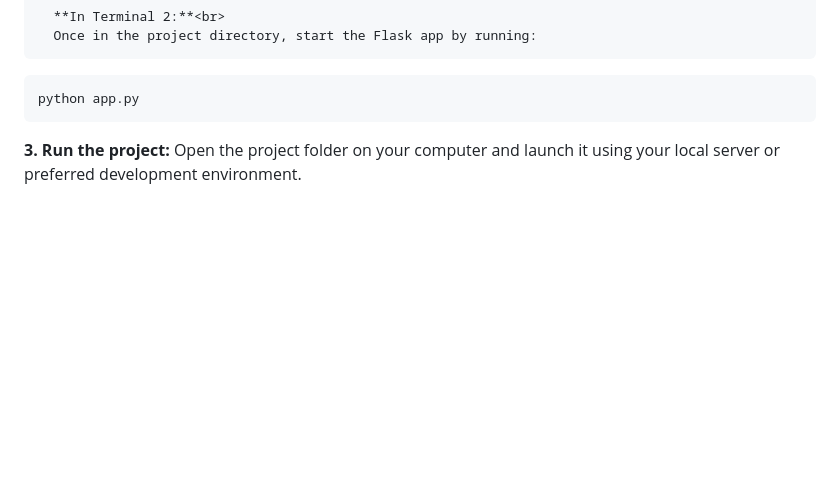
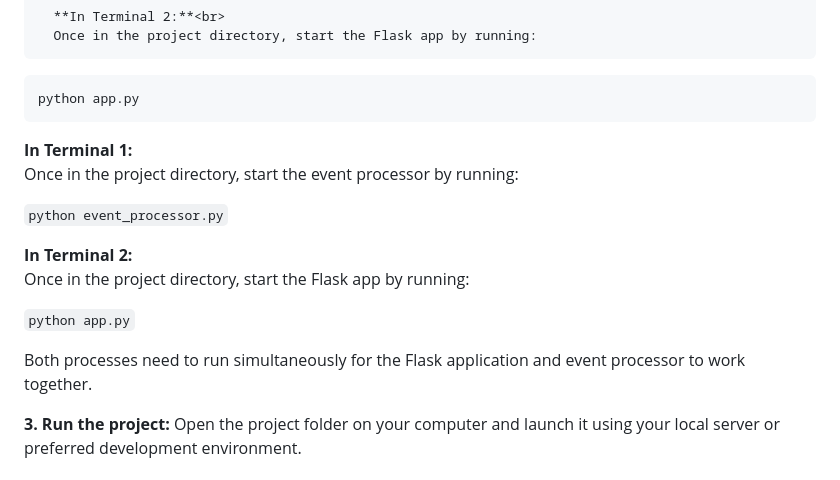
Before and after one commit to Mram-ui/2024-25_GP_02, a Markdown page: readme.md, the part around the change. Rendered like a GitHub page; blank space fills up the shorter version.

````diff
--- a/readme.md
+++ b/readme.md
@@ -74,7 +74,17 @@
   ```
   python app.py
   ```
+**In Terminal 1:**
+Once in the project directory, start the event processor by running:
 
+`python event_processor.py`
+
+**In Terminal 2:**
+Once in the project directory, start the Flask app by running:
+
+`python app.py`
+
+Both processes need to run simultaneously for the Flask application and event processor to work together.
 
 
   **3. Run the project:** Open the project folder on your computer and launch it using your local server or preferred development environment.
````
